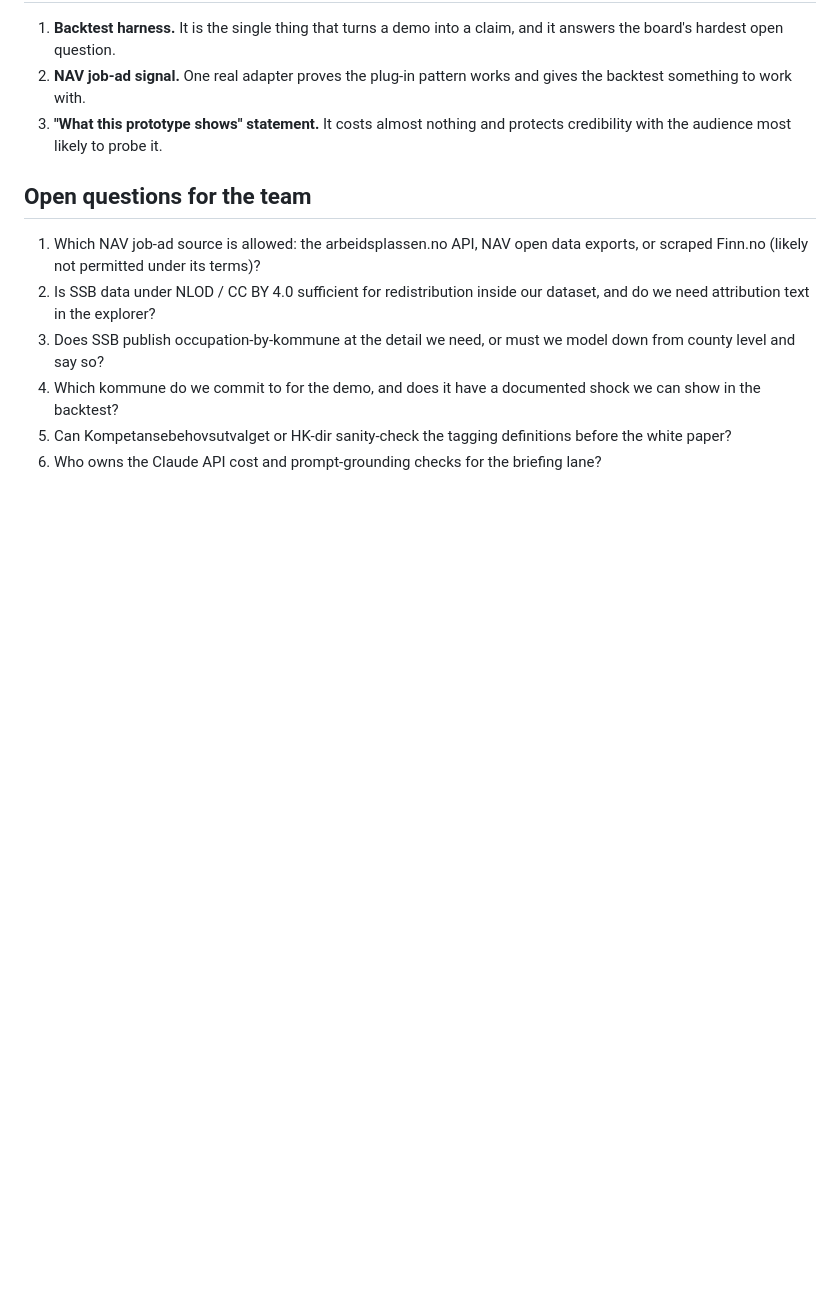
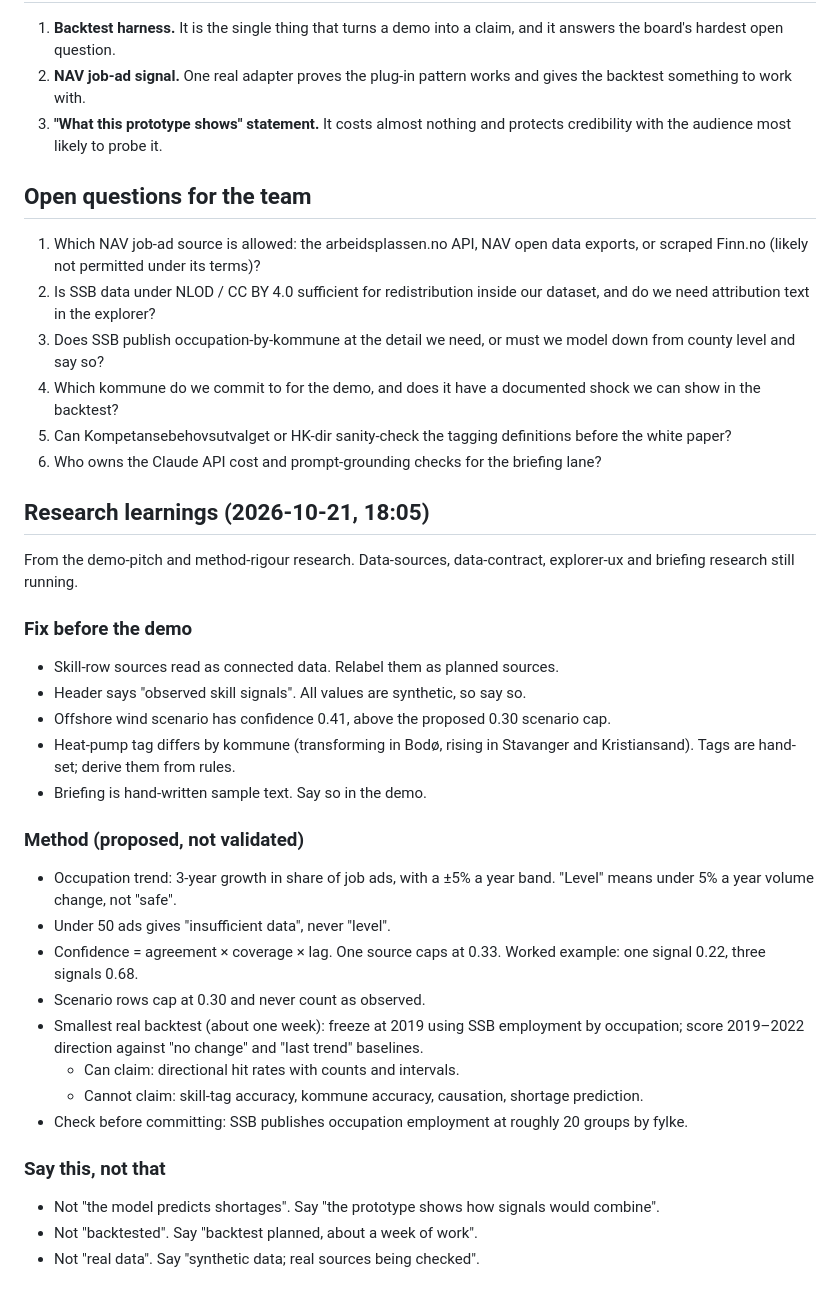
Before and after one commit to aviseth/policy2upskill, a Markdown page: IDEAS.md, the part around the change. Drawn GitHub-style; blank space fills up the shorter version.

Commit message:
Add research learnings: demo fixes, method rules, say-this lines

```diff
--- a/IDEAS.md
+++ b/IDEAS.md
@@ -50,3 +50,29 @@ Brainstorm from Fable. Builds on the agreed architecture (signals -> core model
 4. Which kommune do we commit to for the demo, and does it have a documented shock we can show in the backtest?
 5. Can Kompetansebehovsutvalget or HK-dir sanity-check the tagging definitions before the white paper?
 6. Who owns the Claude API cost and prompt-grounding checks for the briefing lane?
+
+## Research learnings (2026-10-21, 18:05)
+
+From the demo-pitch and method-rigour research. Data-sources, data-contract, explorer-ux and briefing research still running.
+
+### Fix before the demo
+- Skill-row sources read as connected data. Relabel them as planned sources.
+- Header says "observed skill signals". All values are synthetic, so say so.
+- Offshore wind scenario has confidence 0.41, above the proposed 0.30 scenario cap.
+- Heat-pump tag differs by kommune (transforming in Bodø, rising in Stavanger and Kristiansand). Tags are hand-set; derive them from rules.
+- Briefing is hand-written sample text. Say so in the demo.
+
+### Method (proposed, not validated)
+- Occupation trend: 3-year growth in share of job ads, with a ±5% a year band. "Level" means under 5% a year volume change, not "safe".
+- Under 50 ads gives "insufficient data", never "level".
+- Confidence = agreement × coverage × lag. One source caps at 0.33. Worked example: one signal 0.22, three signals 0.68.
+- Scenario rows cap at 0.30 and never count as observed.
+- Smallest real backtest (about one week): freeze at 2019 using SSB employment by occupation; score 2019–2022 direction against "no change" and "last trend" baselines.
+  - Can claim: directional hit rates with counts and intervals.
+  - Cannot claim: skill-tag accuracy, kommune accuracy, causation, shortage prediction.
+- Check before committing: SSB publishes occupation employment at roughly 20 groups by fylke.
+
+### Say this, not that
+- Not "the model predicts shortages". Say "the prototype shows how signals would combine".
+- Not "backtested". Say "backtest planned, about a week of work".
+- Not "real data". Say "synthetic data; real sources being checked".
```
